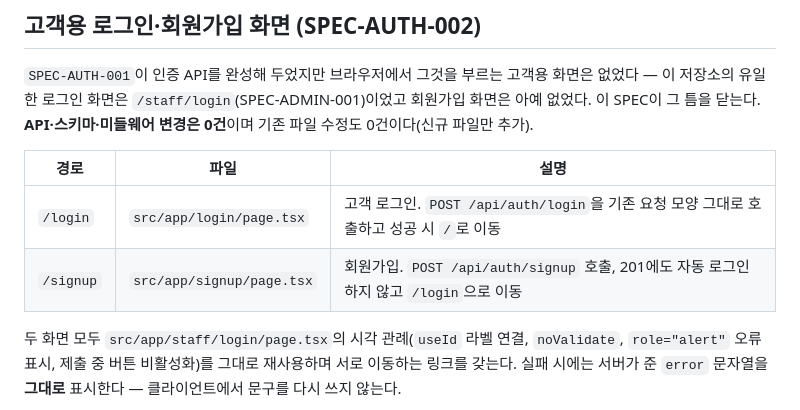
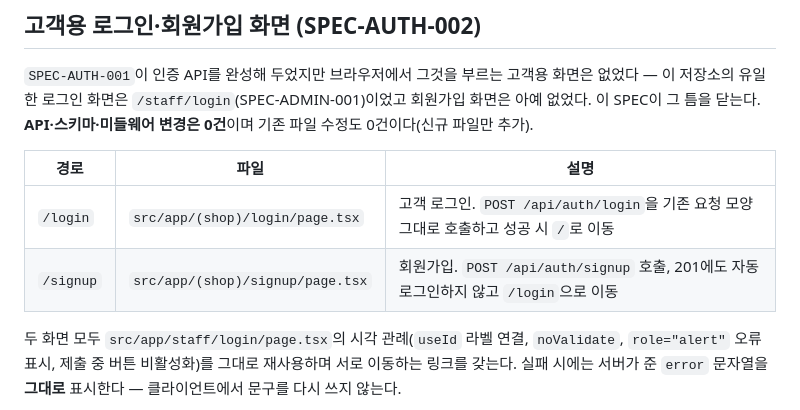
Before and after one commit to hanwong/our-shop, a Markdown page: README.md, the part around the change. Rendered like a GitHub page.

Commit message:
docs(t48): correct stale login/signup route paths after (shop) route-group move
🗿 MoAI

```diff
--- a/README.md
+++ b/README.md
@@ -185,8 +185,8 @@ SPEC-STOREFRONT-001이 스텁으로 남기고 "홈 콘텐츠 설계는 범위
 
 | 경로 | 파일 | 설명 |
 |---|---|---|
-| `/login` | `src/app/login/page.tsx` | 고객 로그인. `POST /api/auth/login`을 기존 요청 모양 그대로 호출하고 성공 시 `/`로 이동 |
-| `/signup` | `src/app/signup/page.tsx` | 회원가입. `POST /api/auth/signup` 호출, 201에도 자동 로그인하지 않고 `/login`으로 이동 |
+| `/login` | `src/app/(shop)/login/page.tsx` | 고객 로그인. `POST /api/auth/login`을 기존 요청 모양 그대로 호출하고 성공 시 `/`로 이동 |
+| `/signup` | `src/app/(shop)/signup/page.tsx` | 회원가입. `POST /api/auth/signup` 호출, 201에도 자동 로그인하지 않고 `/login`으로 이동 |
 
 두 화면 모두 `src/app/staff/login/page.tsx`의 시각 관례(`useId` 라벨 연결, `noValidate`, `role="alert"` 오류 표시, 제출 중 버튼 비활성화)를 그대로 재사용하며 서로 이동하는 링크를 갖는다. 실패 시에는 서버가 준 `error` 문자열을 **그대로** 표시한다 — 클라이언트에서 문구를 다시 쓰지 않는다.
 
```
